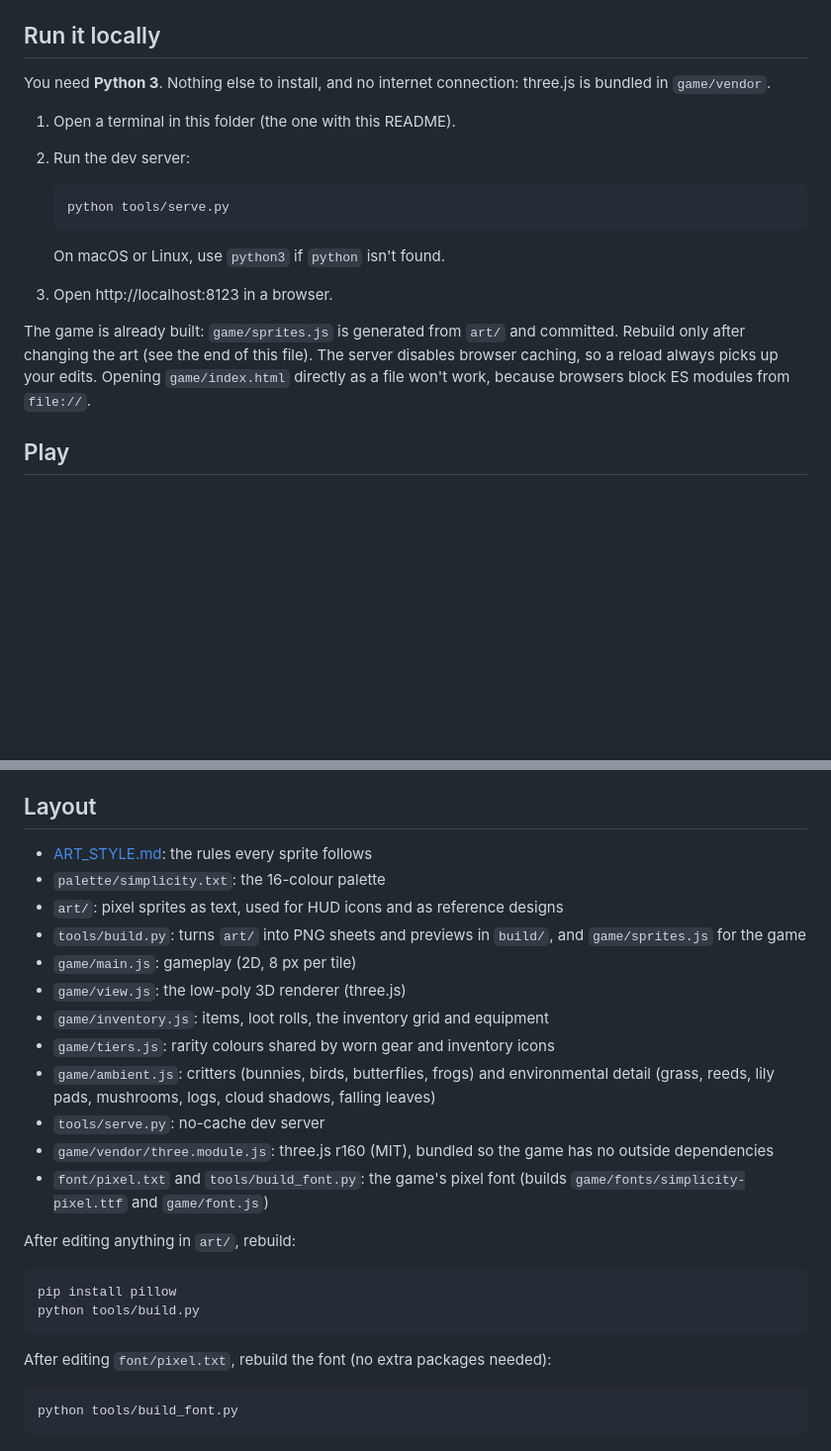
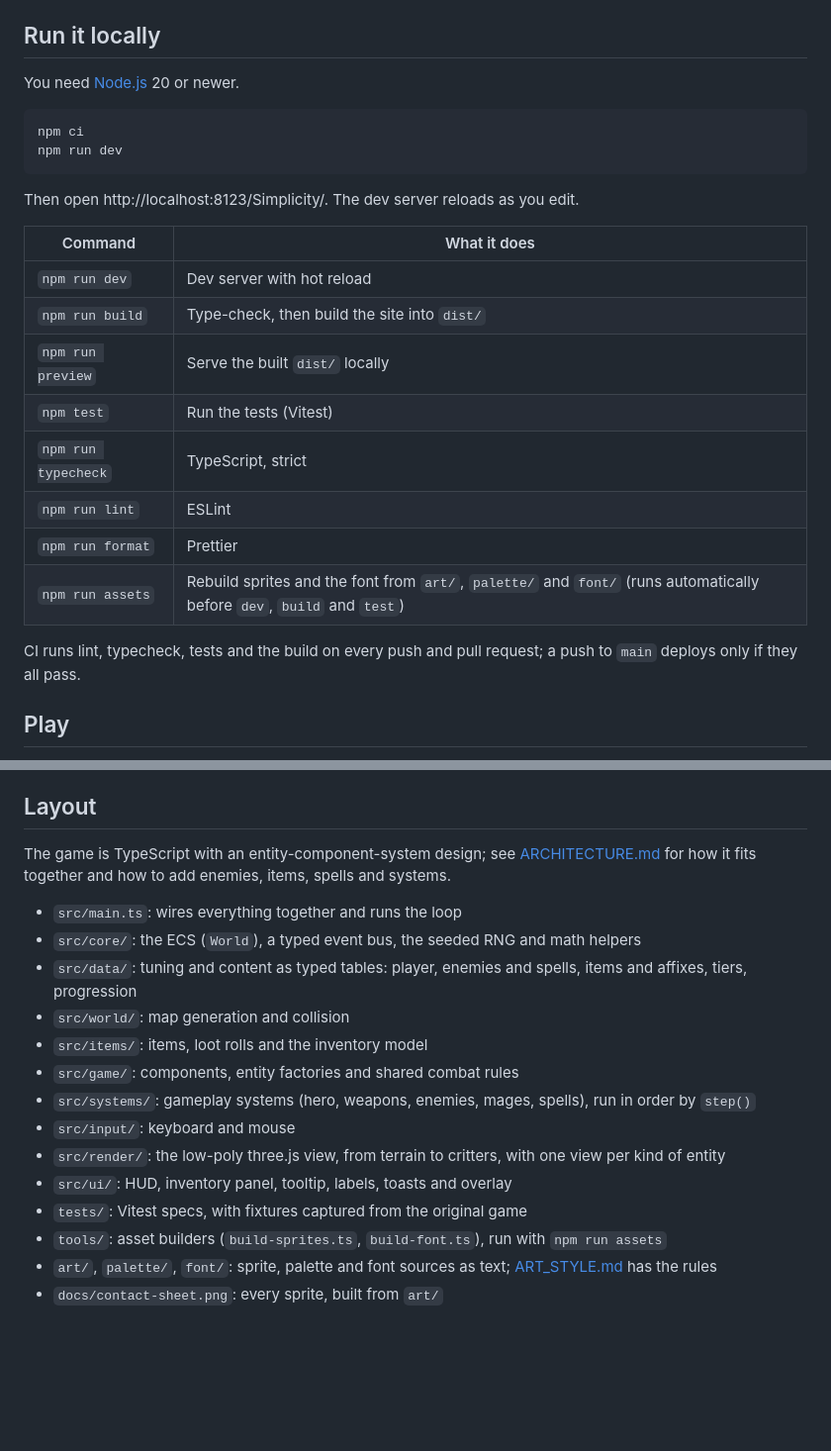
Before and after one commit to DominicABrooks/Simplicity, a Markdown page: README.md, 2 parts joined by grey strips. Shown at 99% size. Rendered like a GitHub page; blank space fills up the shorter version.

Commit message:
Document the TypeScript/ECS layout: README, ARCHITECTURE.md, ART_STYLE references
Co-Authored-By: Claude Opus 5.5 <noreply@anthropic.com>

````diff
--- a/README.md
+++ b/README.md
@@ -8,19 +8,27 @@ Every push to `main` republishes the game there (see `.github/workflows/pages.ym
 
 ## Run it locally
 
-You need **Python 3**. Nothing else to install, and no internet connection: three.js is bundled in `game/vendor`.
+You need [Node.js](https://nodejs.org) 20 or newer.
 
-1. Open a terminal in this folder (the one with this README).
-2. Run the dev server:
+```
+npm ci
+npm run dev
+```
 
-   ```
-   python tools/serve.py
-   ```
+Then open http://localhost:8123/Simplicity/. The dev server reloads as you edit.
 
-   On macOS or Linux, use `python3` if `python` isn't found.
-3. Open http://localhost:8123 in a browser.
+| Command | What it does |
+| --- | --- |
+| `npm run dev` | Dev server with hot reload |
+| `npm run build` | Type-check, then build the site into `dist/` |
+| `npm run preview` | Serve the built `dist/` locally |
+| `npm test` | Run the tests (Vitest) |
+| `npm run typecheck` | TypeScript, strict |
+| `npm run lint` | ESLint |
+| `npm run format` | Prettier |
+| `npm run assets` | Rebuild sprites and the font from `art/`, `palette/` and `font/` (runs automatically before `dev`, `build` and `test`) |
 
-The game is already built: `game/sprites.js` is generated from `art/` and committed. Rebuild only after changing the art (see the end of this file). The server disables browser caching, so a reload always picks up your edits. Opening `game/index.html` directly as a file won't work, because browsers block ES modules from `file://`.
+CI runs lint, typecheck, tests and the build on every push and pull request; a push to `main` deploys only if they all pass.
 
 ## Play
 
@@ -48,28 +56,19 @@ Slimes drop loot. Walk over it to pick it up, and press I (or Tab) for the inven
 
 ## Layout
 
-- [ART_STYLE.md](ART_STYLE.md): the rules every sprite follows
-- `palette/simplicity.txt`: the 16-colour palette
-- `art/`: pixel sprites as text, used for HUD icons and as reference designs
-- `tools/build.py`: turns `art/` into PNG sheets and previews in `build/`, and `game/sprites.js` for the game
-- `game/main.js`: gameplay (2D, 8 px per tile)
-- `game/view.js`: the low-poly 3D renderer (three.js)
-- `game/inventory.js`: items, loot rolls, the inventory grid and equipment
-- `game/tiers.js`: rarity colours shared by worn gear and inventory icons
-- `game/ambient.js`: critters (bunnies, birds, butterflies, frogs) and environmental detail (grass, reeds, lily pads, mushrooms, logs, cloud shadows, falling leaves)
-- `tools/serve.py`: no-cache dev server
-- `game/vendor/three.module.js`: three.js r160 (MIT), bundled so the game has no outside dependencies
-- `font/pixel.txt` and `tools/build_font.py`: the game's pixel font (builds `game/fonts/simplicity-pixel.ttf` and `game/font.js`)
+The game is TypeScript with an entity-component-system design; see [ARCHITECTURE.md](ARCHITECTURE.md) for how it fits together and how to add enemies, items, spells and systems.
 
-After editing anything in `art/`, rebuild:
-
-```
-pip install pillow
-python tools/build.py
-```
-
-After editing `font/pixel.txt`, rebuild the font (no extra packages needed):
-
-```
-python tools/build_font.py
-```
+- `src/main.ts`: wires everything together and runs the loop
+- `src/core/`: the ECS (`World`), a typed event bus, the seeded RNG and math helpers
+- `src/data/`: tuning and content as typed tables: player, enemies and spells, items and affixes, tiers, progression
+- `src/world/`: map generation and collision
+- `src/items/`: items, loot rolls and the inventory model
+- `src/game/`: components, entity factories and shared combat rules
+- `src/systems/`: gameplay systems (hero, weapons, enemies, mages, spells), run in order by `step()`
+- `src/input/`: keyboard and mouse
+- `src/render/`: the low-poly three.js view, from terrain to critters, with one view per kind of entity
+- `src/ui/`: HUD, inventory panel, tooltip, labels, toasts and overlay
+- `tests/`: Vitest specs, with fixtures captured from the original game
+- `tools/`: asset builders (`build-sprites.ts`, `build-font.ts`), run with `npm run assets`
+- `art/`, `palette/`, `font/`: sprite, palette and font sources as text; [ART_STYLE.md](ART_STYLE.md) has the rules
+- `docs/contact-sheet.png`: every sprite, built from `art/`
````
Also changed, not shown: ARCHITECTURE.md (added, +138 -0 lines), ART_STYLE.md (+5 -5 lines).
